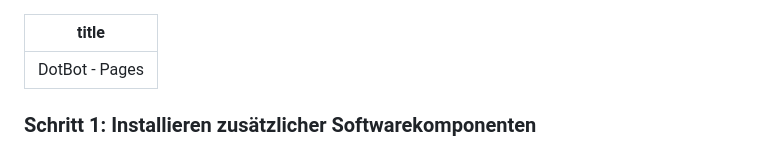
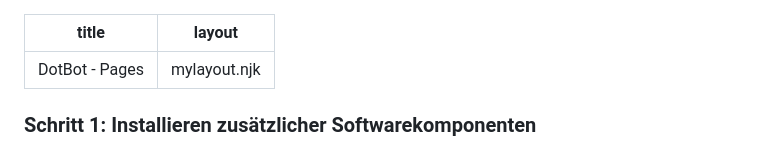
Before and after one commit to dotbot56/website-teko, a Markdown page: index.md, the part around the change. Drawn GitHub-style.

Commit message:
Add layout

```diff
--- a/index.md
+++ b/index.md
@@ -1,5 +1,6 @@
 ---
 title: "DotBot - Pages"
+layout: mylayout.njk
 ---
 
 ### Schritt 1: Installieren zusätzlicher Softwarekomponenten
```
